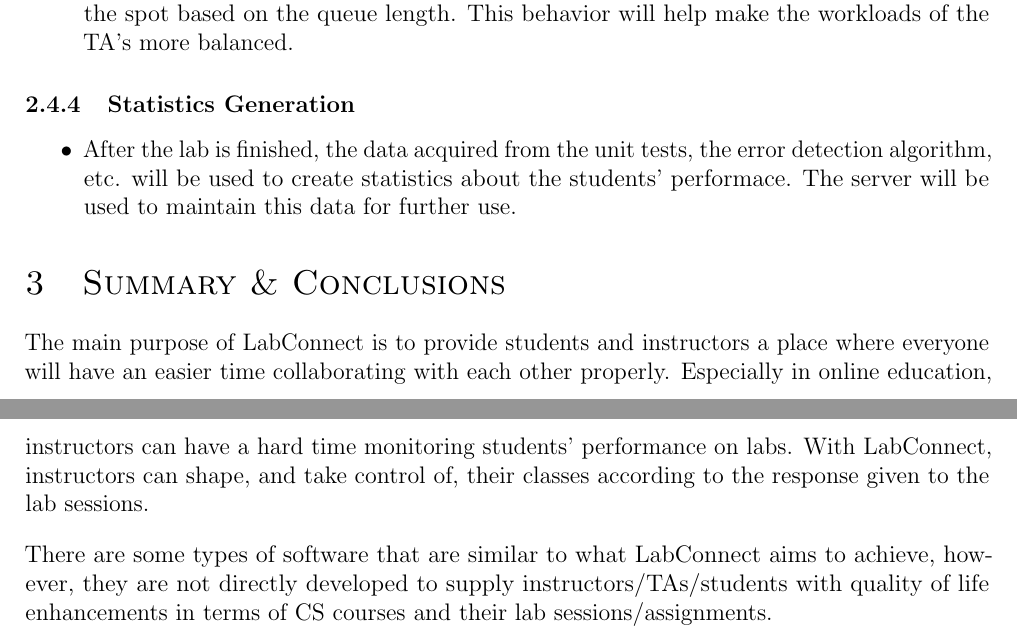
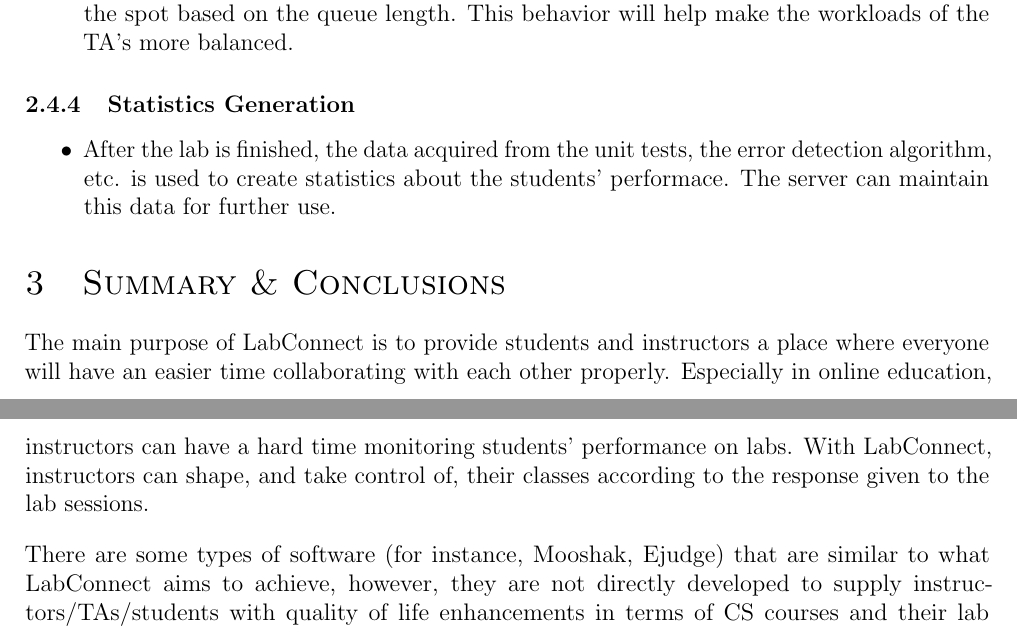
Before and after one commit to cs102-project/LabConnect, a LaTeX document (doc/requirements-report.tex): two parts of pages 6 and 7 of 8, joined at a grey line, cut so that both start at the same text. Compiled offline with pdfLaTeX.

Commit message:
Last reqreport LiveShare commit for today

```diff
--- a/doc/requirements-report.tex
+++ b/doc/requirements-report.tex
@@ -325,8 +325,8 @@
     \subsubsection{Statistics Generation}
 
     \begin{itemize}
-      \item After the lab is finished, the data acquired from the unit tests, the error detection algorithm, etc. will be used
-      to create statistics about the students' performace. The server will be used to maintain this data for further use.
+      \item After the lab is finished, the data acquired from the unit tests, the error detection algorithm, etc. is used
+      to create statistics about the students' performace. The server can maintain this data for further use.
     \end{itemize}
 
     \section{Summary \& Conclusions}
@@ -335,8 +335,8 @@
     collaborating with each other properly. Especially in online education, instructors can have a hard time monitoring students'
     performance on labs. With LabConnect, instructors can shape, and take control of, their classes according to the response given to the lab sessions.
 
-    There are some types of software that are similar to what LabConnect aims to achieve, however, they are not directly developed to supply instructors/TAs/students
-    with quality of life enhancements in terms of CS courses and their lab sessions/assignments.
+    There are some types of software (for instance, Mooshak, Ejudge) that are similar to what LabConnect aims to achieve, however, they are not directly
+    developed to supply instructors/TAs/students with quality of life enhancements in terms of CS courses and their lab sessions/assignments.
 
     % Any alternatives? Any apps that do the same thing or similar thing? What are the upsides or downsides?
 
```
Also changed, not shown: doc/requirements-report.tex (4 more changed lines).
